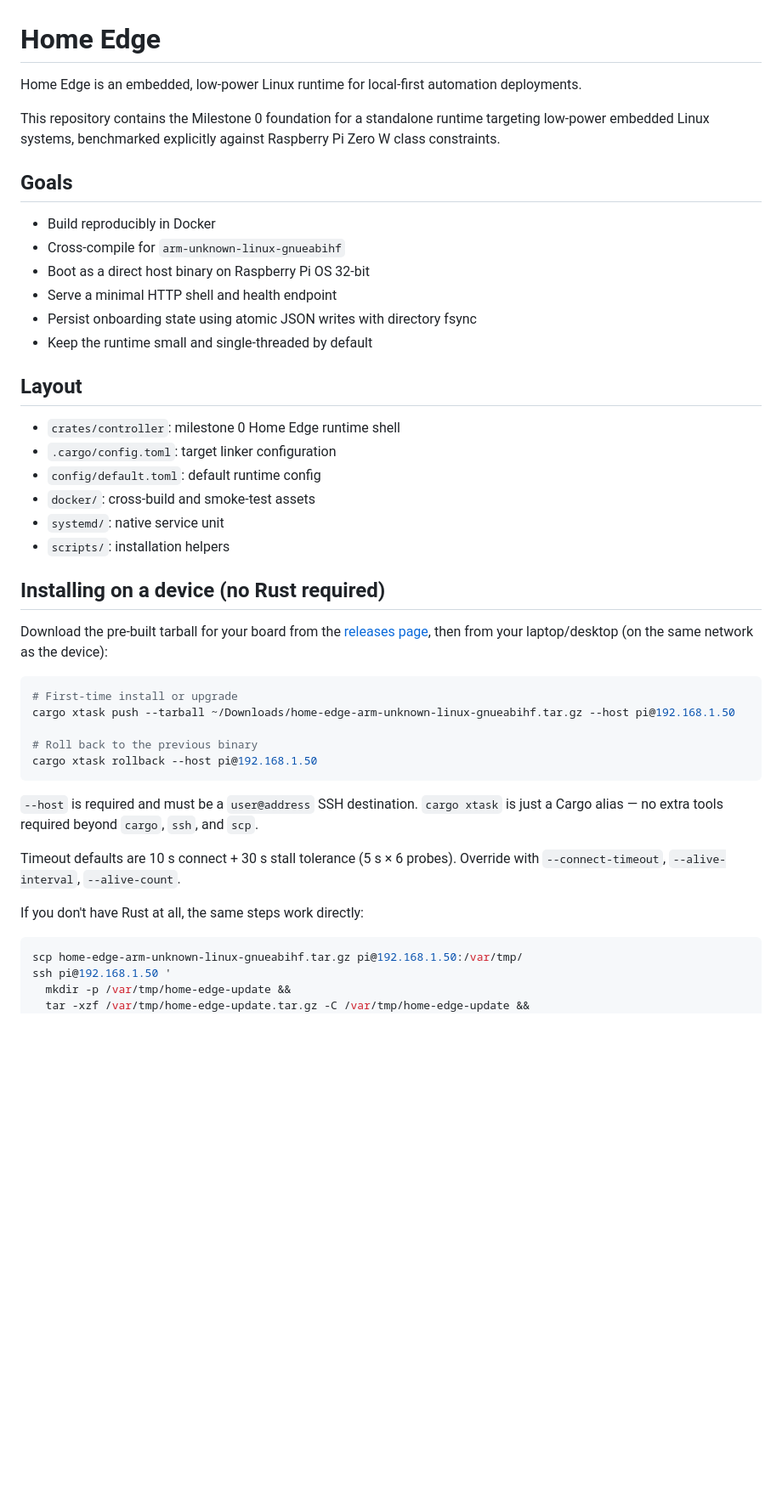
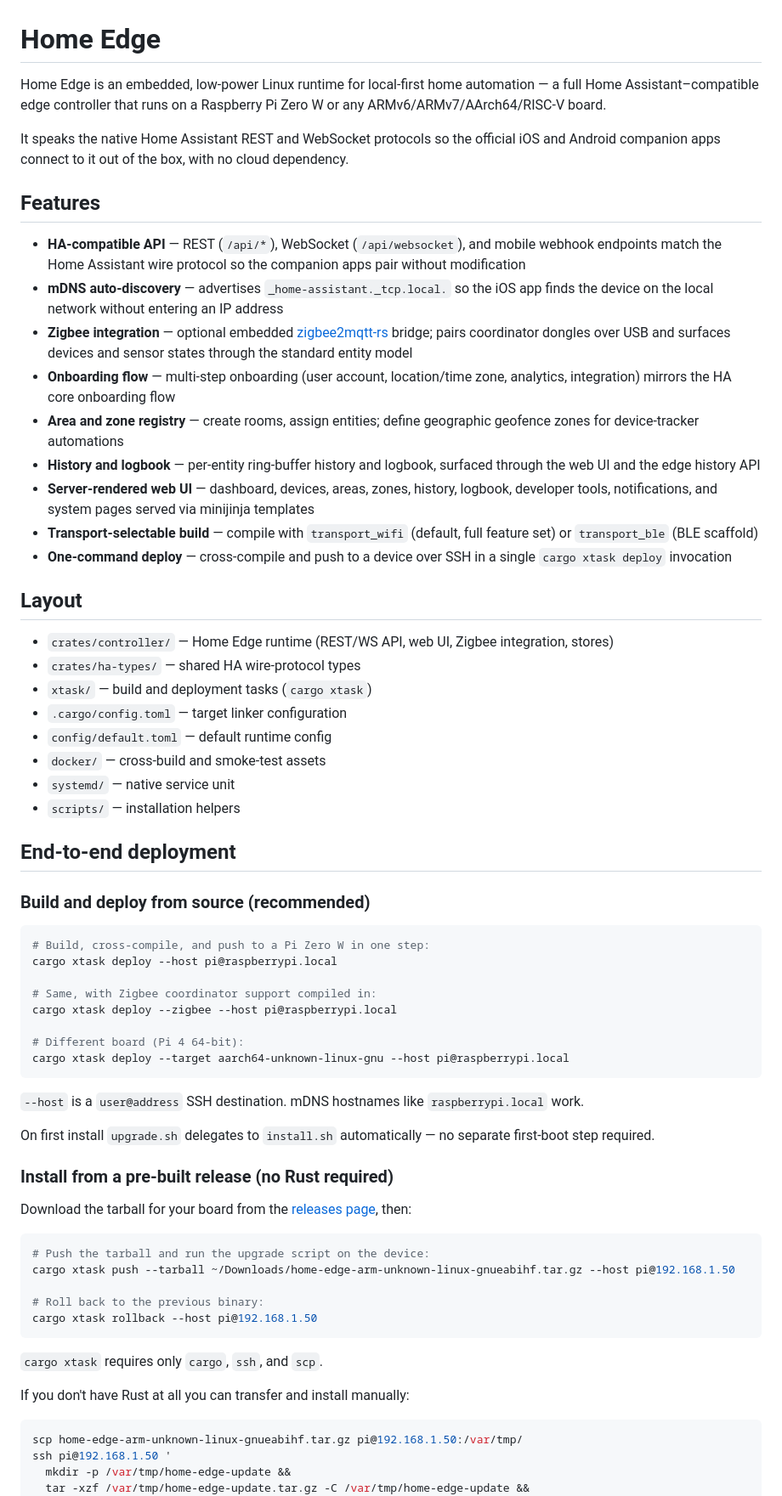
Before and after one commit to natekc/home-edge, a Markdown page: README.md, the part around one of its changes. Shown at 85% size. Drawn GitHub-style; blank space fills up the shorter version.

````diff
--- a/README.md
+++ b/README.md
@@ -1,47 +1,67 @@
 # Home Edge
 
-Home Edge is an embedded, low-power Linux runtime for local-first automation deployments.
+Home Edge is an embedded, low-power Linux runtime for local-first home automation — a full Home Assistant–compatible edge controller that runs on a Raspberry Pi Zero W or any ARMv6/ARMv7/AArch64/RISC-V board.
 
-This repository contains the Milestone 0 foundation for a standalone runtime targeting low-power embedded Linux systems, benchmarked explicitly against Raspberry Pi Zero W class constraints.
+It speaks the native Home Assistant REST and WebSocket protocols so the official iOS and Android companion apps connect to it out of the box, with no cloud dependency.
 
-## Goals
+## Features
 
-- Build reproducibly in Docker
-- Cross-compile for `arm-unknown-linux-gnueabihf`
-- Boot as a direct host binary on Raspberry Pi OS 32-bit
-- Serve a minimal HTTP shell and health endpoint
-- Persist onboarding state using atomic JSON writes with directory fsync
-- Keep the runtime small and single-threaded by default
+- **HA-compatible API** — REST (`/api/*`), WebSocket (`/api/websocket`), and mobile webhook endpoints match the Home Assistant wire protocol so the companion apps pair without modification
+- **mDNS auto-discovery** — advertises `_home-assistant._tcp.local.` so the iOS app finds the device on the local network without entering an IP address
+- **Zigbee integration** — optional embedded [zigbee2mqtt-rs](https://github.com/home-edge/zigbee2mqtt-rs) bridge; pairs coordinator dongles over USB and surfaces devices and sensor states through the standard entity model
+- **Onboarding flow** — multi-step onboarding (user account, location/time zone, analytics, integration) mirrors the HA core onboarding flow
+- **Area and zone registry** — create rooms, assign entities; define geographic geofence zones for device-tracker automations
+- **History and logbook** — per-entity ring-buffer history and logbook, surfaced through the web UI and the edge history API
+- **Server-rendered web UI** — dashboard, devices, areas, zones, history, logbook, developer tools, notifications, and system pages served via minijinja templates
+- **Transport-selectable build** — compile with `transport_wifi` (default, full feature set) or `transport_ble` (BLE scaffold)
+- **One-command deploy** — cross-compile and push to a device over SSH in a single `cargo xtask deploy` invocation
 
 ## Layout
 
-- `crates/controller`: milestone 0 Home Edge runtime shell
-- `.cargo/config.toml`: target linker configuration
-- `config/default.toml`: default runtime config
-- `docker/`: cross-build and smoke-test assets
-- `systemd/`: native service unit
-- `scripts/`: installation helpers
+- `crates/controller/` — Home Edge runtime (REST/WS API, web UI, Zigbee integration, stores)
+- `crates/ha-types/` — shared HA wire-protocol types
+- `xtask/` — build and deployment tasks (`cargo xtask`)
+- `.cargo/config.toml` — target linker configuration
+- `config/default.toml` — default runtime config
+- `docker/` — cross-build and smoke-test assets
+- `systemd/` — native service unit
+- `scripts/` — installation helpers
 
-## Installing on a device (no Rust required)
+## End-to-end deployment
 
-Download the pre-built tarball for your board from the [releases page](../../releases),
-then from your laptop/desktop (on the same network as the device):
+### Build and deploy from source (recommended)
 
 ```bash
-# First-time install or upgrade
+# Build, cross-compile, and push to a Pi Zero W in one step:
+cargo xtask deploy --host pi@raspberrypi.local
+
+# Same, with Zigbee coordinator support compiled in:
+cargo xtask deploy --zigbee --host pi@raspberrypi.local
+
+# Different board (Pi 4 64-bit):
+cargo xtask deploy --target aarch64-unknown-linux-gnu --host pi@raspberrypi.local
+```
+
+`--host` is a `user@address` SSH destination. mDNS hostnames like `raspberrypi.local` work.
+
+On first install `upgrade.sh` delegates to `install.sh` automatically — no separate
+first-boot step required.
+
+### Install from a pre-built release (no Rust required)
+
+Download the tarball for your board from the [releases page](../../releases), then:
+
+```bash
+# Push the tarball and run the upgrade script on the device:
 cargo xtask push --tarball ~/Downloads/home-edge-arm-unknown-linux-gnueabihf.tar.gz --host pi@192.168.1.50
 
-# Roll back to the previous binary
+# Roll back to the previous binary:
 cargo xtask rollback --host pi@192.168.1.50
 ```
 
-`--host` is required and must be a `user@address` SSH destination.
-`cargo xtask` is just a Cargo alias — no extra tools required beyond `cargo`, `ssh`, and `scp`.
+`cargo xtask` requires only `cargo`, `ssh`, and `scp`.
 
-Timeout defaults are 10 s connect + 30 s stall tolerance (5 s × 6 probes).
-Override with `--connect-timeout`, `--alive-interval`, `--alive-count`.
-
-If you don't have Rust at all, the same steps work directly:
+If you don't have Rust at all you can transfer and install manually:
 
 ```bash
 scp home-edge-arm-unknown-linux-gnueabihf.tar.gz pi@192.168.1.50:/var/tmp/
````
Also changed, not shown: other parts of README.md (+152 -15 lines).
